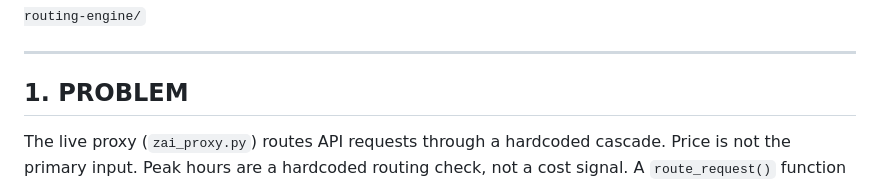
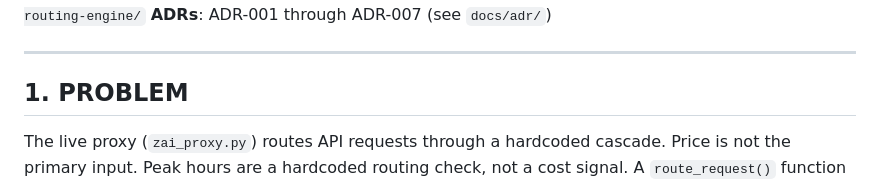
Before and after one commit to felixfelix-bot/merchant-routing-engine, a Markdown page: docs/price-first-kalman-plan.md, the part around one of its changes. Drawn GitHub-style.

```diff
--- a/docs/price-first-kalman-plan.md
+++ b/docs/price-first-kalman-plan.md
@@ -4,6 +4,7 @@
 **Author**: Felix (operator) + Hermes
 **Status**: AWAITING APPROVAL
 **Repo**: `merchant-routing-engine/`
+**ADRs**: ADR-001 through ADR-007 (see `docs/adr/`)
 
 ---
 
```
Also changed, not shown: other parts of docs/price-first-kalman-plan.md (+1 -1 lines), docs/adr/ADR-007-routster-marketplace-intelligence.md (added, +176 -0 lines).
